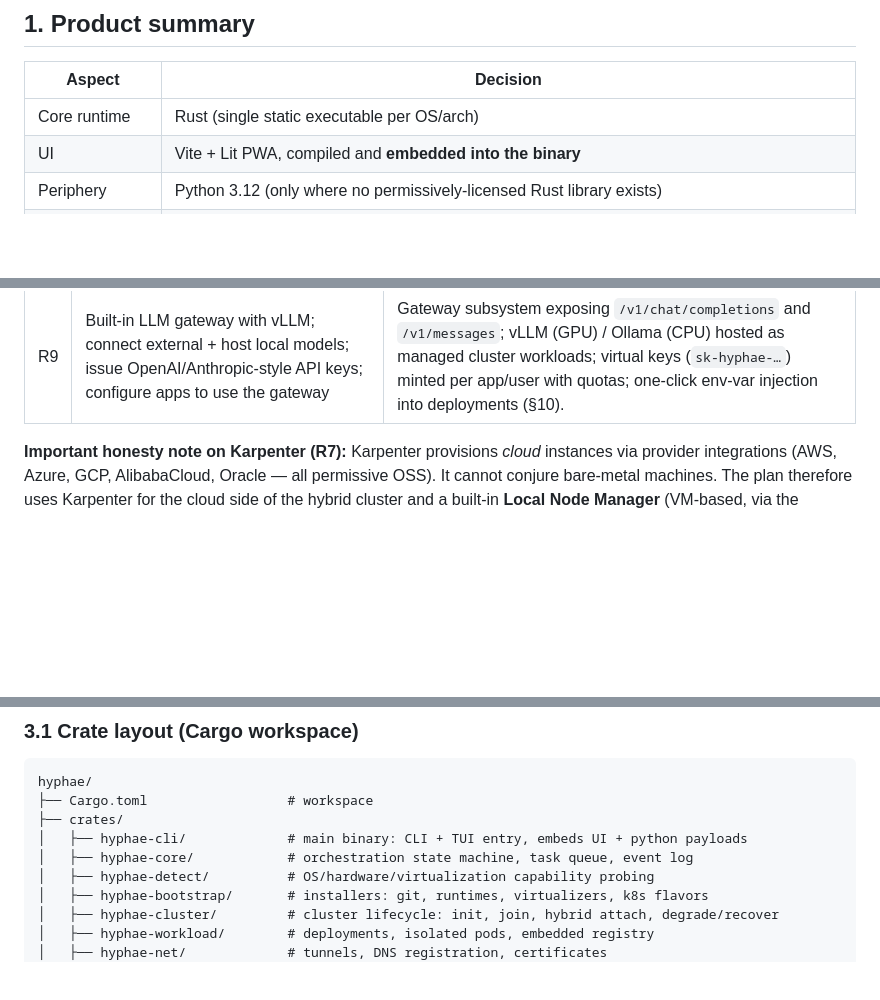
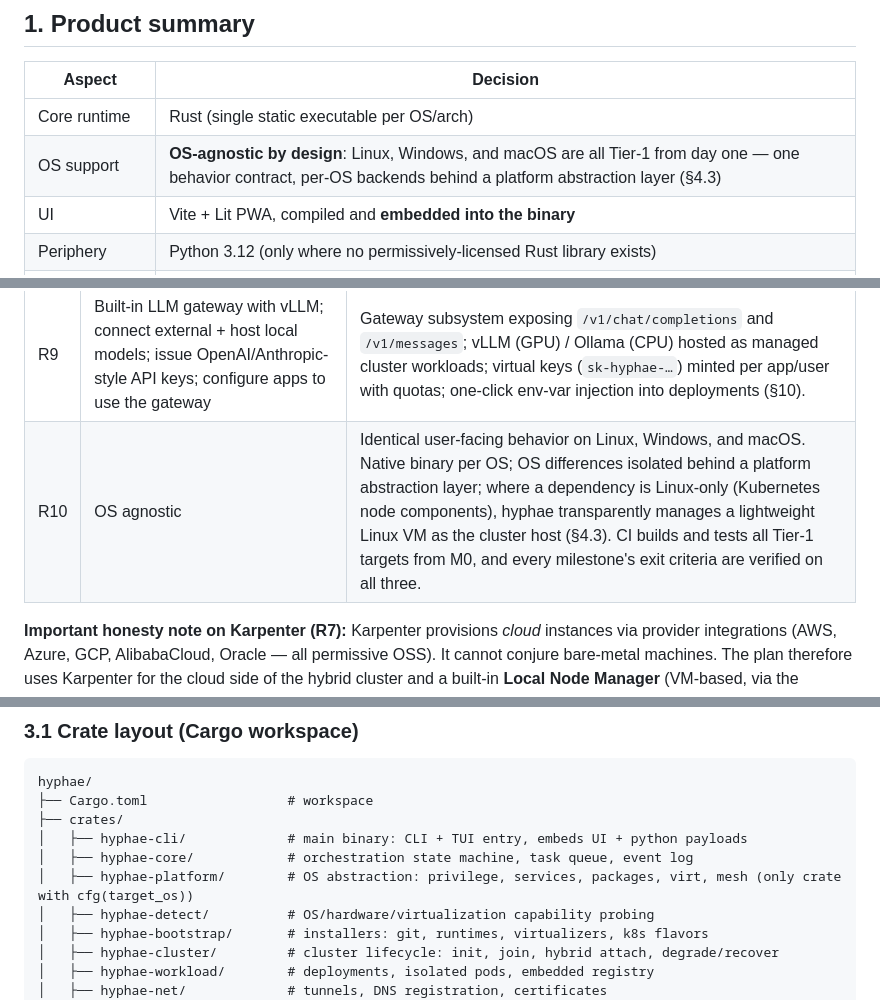
Before and after one commit to sreesankarsankarayya/temp, a Markdown page: docs/HYBRID_K8S_PLATFORM_PLAN.md, 3 parts joined by grey strips. Drawn GitHub-style; blank space fills up the shorter version.

```diff
--- a/docs/HYBRID_K8S_PLATFORM_PLAN.md
+++ b/docs/HYBRID_K8S_PLATFORM_PLAN.md
@@ -14,6 +14,7 @@ Hermes-style learning agent and a visual dashboard (Vite + Lit).
 | Aspect | Decision |
 |---|---|
 | Core runtime | Rust (single static executable per OS/arch) |
+| OS support | **OS-agnostic by design**: Linux, Windows, and macOS are all Tier-1 from day one — one behavior contract, per-OS backends behind a platform abstraction layer (§4.3) |
 | UI | Vite + Lit PWA, compiled and **embedded into the binary** |
 | Periphery | Python 3.12 (only where no permissively-licensed Rust library exists) |
 | Cluster engines | k3s (default), k0s / kubeadm (large hosts), managed cloud K8s (EKS/GKE/AKS) for hybrid expansion |
@@ -58,6 +59,7 @@ The raw requirements, restated as testable capabilities:
 | R7 | Karpenter + usage forecasting to tune autoscaling | Karpenter provisions cloud nodes; a forecasting service predicts per-app load and adjusts HPA/Karpenter parameters (§8). |
 | R8 | Hermes-like agent with skills memory | Conversational agent that executes platform operations, observes frequent action sequences, and stores them as replayable skills (§9). |
 | R9 | Built-in LLM gateway with vLLM; connect external + host local models; issue OpenAI/Anthropic-style API keys; configure apps to use the gateway | Gateway subsystem exposing `/v1/chat/completions` and `/v1/messages`; vLLM (GPU) / Ollama (CPU) hosted as managed cluster workloads; virtual keys (`sk-hyphae-…`) minted per app/user with quotas; one-click env-var injection into deployments (§10). |
+| R10 | OS agnostic | Identical user-facing behavior on Linux, Windows, and macOS. Native binary per OS; OS differences isolated behind a platform abstraction layer; where a dependency is Linux-only (Kubernetes node components), hyphae transparently manages a lightweight Linux VM as the cluster host (§4.3). CI builds and tests all Tier-1 targets from M0, and every milestone's exit criteria are verified on all three. |
 
 **Important honesty note on Karpenter (R7):** Karpenter provisions *cloud*
 instances via provider integrations (AWS, Azure, GCP, AlibabaCloud, Oracle —
@@ -110,6 +112,7 @@ hyphae/
 ├── crates/
 │   ├── hyphae-cli/             # main binary: CLI + TUI entry, embeds UI + python payloads
 │   ├── hyphae-core/            # orchestration state machine, task queue, event log
+│   ├── hyphae-platform/        # OS abstraction: privilege, services, packages, virt, mesh (only crate with cfg(target_os))
 │   ├── hyphae-detect/          # OS/hardware/virtualization capability probing
 │   ├── hyphae-bootstrap/       # installers: git, runtimes, virtualizers, k8s flavors
 │   ├── hyphae-cluster/         # cluster lifecycle: init, join, hybrid attach, degrade/recover
```
Also changed, not shown: other parts of docs/HYBRID_K8S_PLATFORM_PLAN.md (+58 -4 lines).
